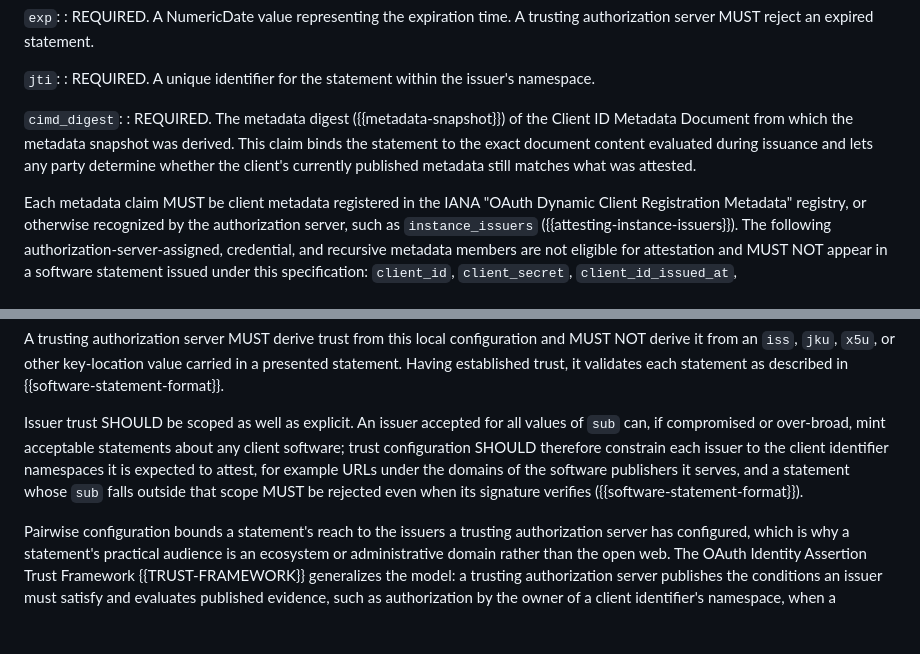
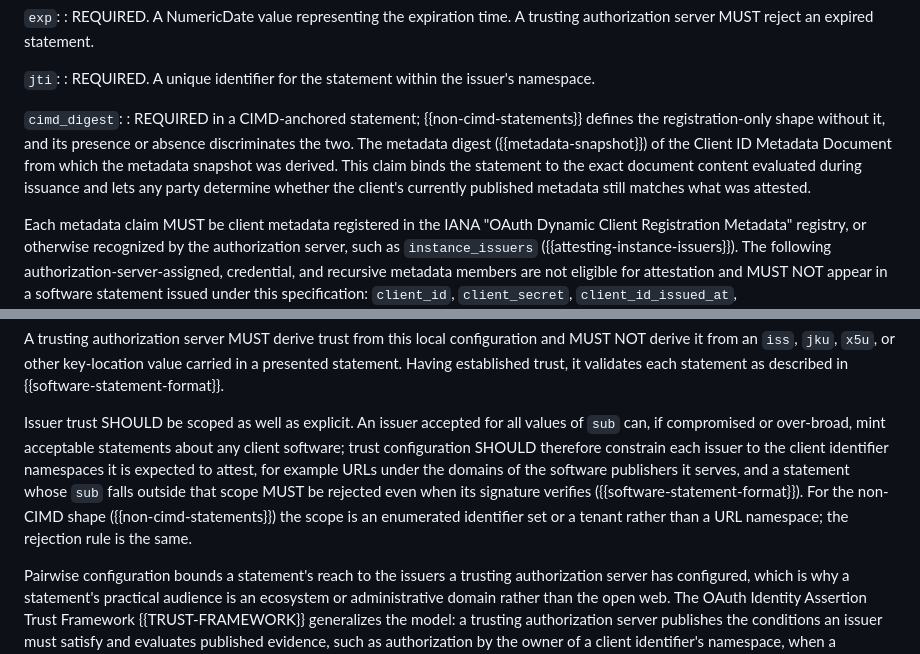
Before and after one commit to mcguinness/draft-mcguinness-oauth-software-statement-issuance, a Markdown page: draft-mcguinness-oauth-software-statement-issuance.md, 2 parts joined by grey strips. Drawn GitHub-style; blank space fills up the shorter version.

```diff
--- a/draft-mcguinness-oauth-software-statement-issuance.md
+++ b/draft-mcguinness-oauth-software-statement-issuance.md
@@ -644,7 +644,7 @@ The JWT payload MUST contain the following claims in addition to the approved cl
 : REQUIRED. A unique identifier for the statement within the issuer's namespace.
 
 `cimd_digest`:
-: REQUIRED. The metadata digest ({{metadata-snapshot}}) of the Client ID Metadata Document from which the metadata snapshot was derived. This claim binds the statement to the exact document content evaluated during issuance and lets any party determine whether the client's currently published metadata still matches what was attested.
+: REQUIRED in a CIMD-anchored statement; {{non-cimd-statements}} defines the registration-only shape without it, and its presence or absence discriminates the two. The metadata digest ({{metadata-snapshot}}) of the Client ID Metadata Document from which the metadata snapshot was derived. This claim binds the statement to the exact document content evaluated during issuance and lets any party determine whether the client's currently published metadata still matches what was attested.
 
 Each metadata claim MUST be client metadata registered in the IANA "OAuth Dynamic Client Registration Metadata" registry, or otherwise recognized by the authorization server, such as `instance_issuers` ({{attesting-instance-issuers}}). The following authorization-server-assigned, credential, and recursive metadata members are not eligible for attestation and MUST NOT appear in a software statement issued under this specification: `client_id`, `client_secret`, `client_id_issued_at`, `client_secret_expires_at`, `registration_access_token`, `registration_client_uri`, and `software_statement`. An authorization server MAY exclude additional metadata according to policy. The `client_id` member required in the Client ID Metadata Document by {{CIMD}} identifies the canonical document during issuance; the statement represents that identifier in `sub` and MUST NOT copy it as client metadata.
 
@@ -787,7 +803,7 @@ These inputs, not the signature alone, define acceptance. Because the issuer is
 
 A trusting authorization server MUST derive trust from this local configuration and MUST NOT derive it from an `iss`, `jku`, `x5u`, or other key-location value carried in a presented statement. Having established trust, it validates each statement as described in {{software-statement-format}}.
 
-Issuer trust SHOULD be scoped as well as explicit. An issuer accepted for all values of `sub` can, if compromised or over-broad, mint acceptable statements about any client software; trust configuration SHOULD therefore constrain each issuer to the client identifier namespaces it is expected to attest, for example URLs under the domains of the software publishers it serves, and a statement whose `sub` falls outside that scope MUST be rejected even when its signature verifies ({{software-statement-format}}).
+Issuer trust SHOULD be scoped as well as explicit. An issuer accepted for all values of `sub` can, if compromised or over-broad, mint acceptable statements about any client software; trust configuration SHOULD therefore constrain each issuer to the client identifier namespaces it is expected to attest, for example URLs under the domains of the software publishers it serves, and a statement whose `sub` falls outside that scope MUST be rejected even when its signature verifies ({{software-statement-format}}). For the non-CIMD shape ({{non-cimd-statements}}) the scope is an enumerated identifier set or a tenant rather than a URL namespace; the rejection rule is the same.
 
 Pairwise configuration bounds a statement's reach to the issuers a trusting authorization server has configured, which is why a statement's practical audience is an ecosystem or administrative domain rather than the open web. The OAuth Identity Assertion Trust Framework {{TRUST-FRAMEWORK}} generalizes the model: a trusting authorization server publishes the conditions an issuer must satisfy and evaluates published evidence, such as authorization by the owner of a client identifier's namespace, when a statement is presented, replacing enumeration of trusted issuers with open-world policy. OpenID Federation {{OPENID-FED}} provides an alternative through trust chains. Both are out of scope here.
 
```
Also changed, not shown: other parts of draft-mcguinness-oauth-software-statement-issuance.md (+20 -4 lines), draft-mcguinness-oauth-sw-stmt-presentation.md (+1 -1 lines).
